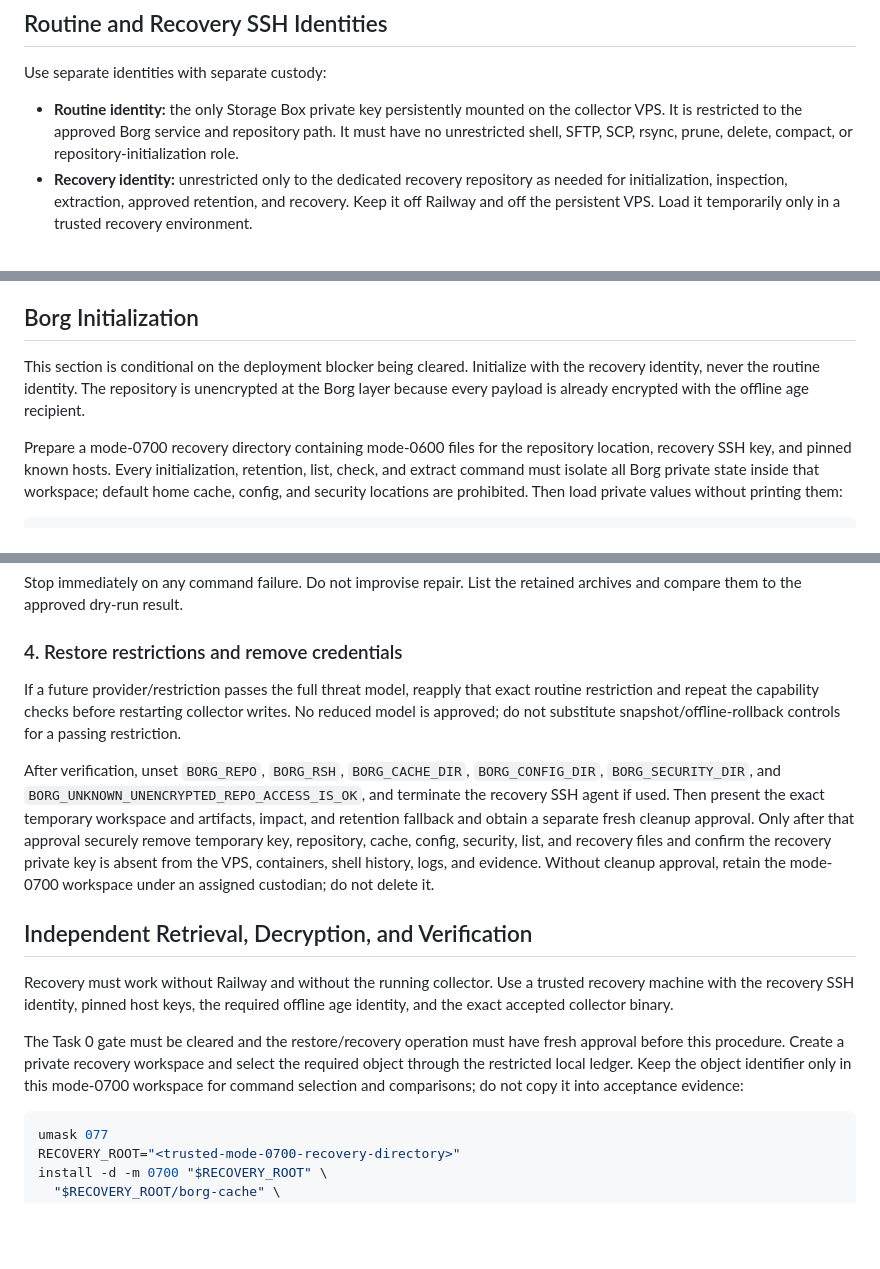
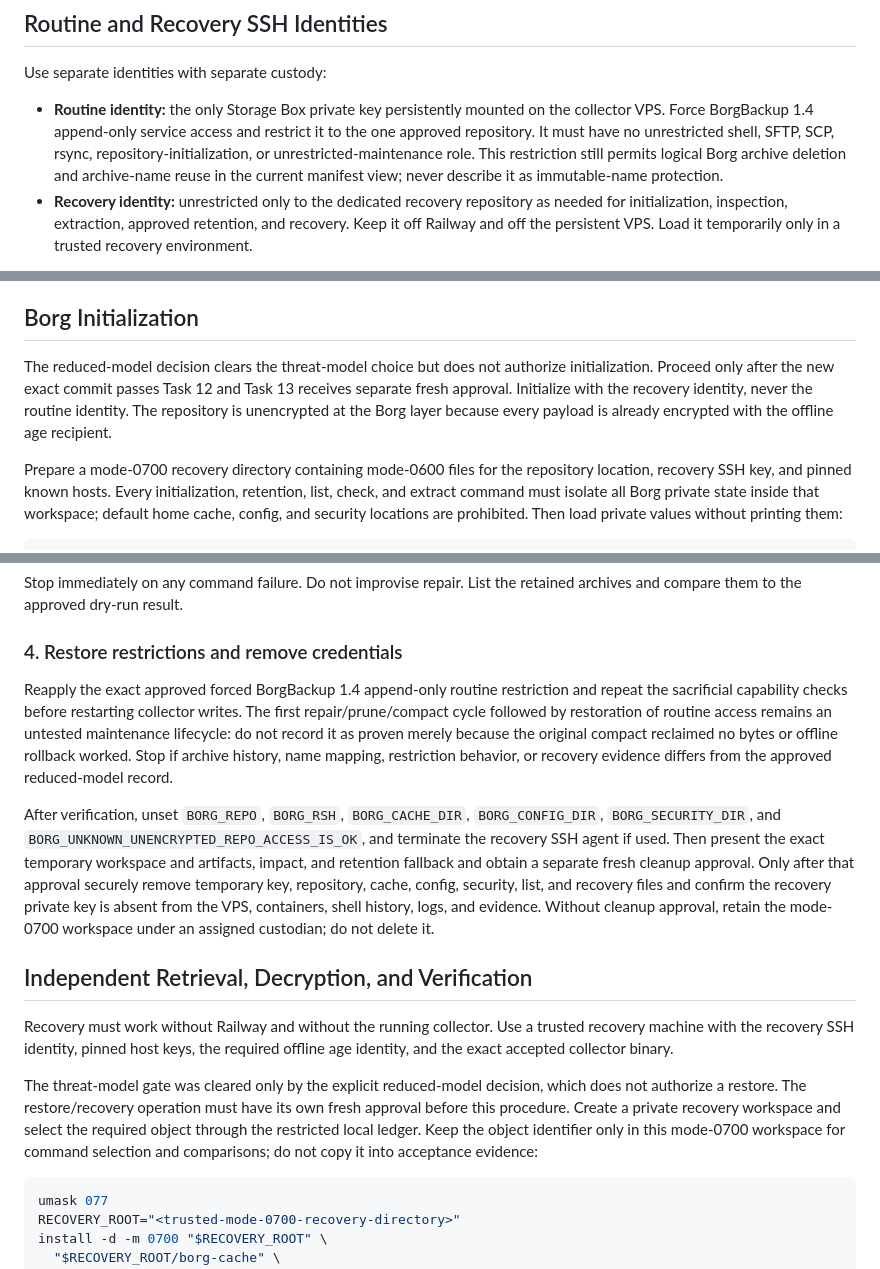
Before and after one commit to TimoKruth/SherpA, a Markdown page: docs/deployment/collector.md, 3 parts joined by grey strips. Drawn GitHub-style; blank space fills up the shorter version.

````diff
--- a/docs/deployment/collector.md
+++ b/docs/deployment/collector.md
@@ -77,9 +88,10 @@ materially different account or restriction is not evidence for the authoritativ
 Use separate identities with separate custody:
 
 - **Routine identity:** the only Storage Box private key persistently mounted on the collector
-  VPS. It is restricted to the approved Borg service and repository path. It must have no
-  unrestricted shell, SFTP, SCP, rsync, prune, delete, compact, or repository-initialization
-  role.
+  VPS. Force BorgBackup 1.4 append-only service access and restrict it to the one approved
+  repository. It must have no unrestricted shell, SFTP, SCP, rsync, repository-initialization, or
+  unrestricted-maintenance role. This restriction still permits logical Borg archive deletion and
+  archive-name reuse in the current manifest view; never describe it as immutable-name protection.
 - **Recovery identity:** unrestricted only to the dedicated recovery repository as needed for
   initialization, inspection, extraction, approved retention, and recovery. Keep it off
   Railway and off the persistent VPS. Load it temporarily only in a trusted recovery
@@ -128,9 +140,10 @@ replace the pin only after the provider change is authenticated. Never bypass th
 
 ## Borg Initialization
 
-This section is conditional on the deployment blocker being cleared. Initialize with the
-recovery identity, never the routine identity. The repository is unencrypted at the Borg layer
-because every payload is already encrypted with the offline age recipient.
+The reduced-model decision clears the threat-model choice but does not authorize initialization.
+Proceed only after the new exact commit passes Task 12 and Task 13 receives separate fresh approval.
+Initialize with the recovery identity, never the routine identity. The repository is unencrypted at
+the Borg layer because every payload is already encrypted with the offline age recipient.
 
 Prepare a mode-0700 recovery directory containing mode-0600 files for the repository location,
 recovery SSH key, and pinned known hosts. Every initialization, retention, list, check, and extract
@@ -487,9 +504,12 @@ compare them to the approved dry-run result.
 
 ### 4. Restore restrictions and remove credentials
 
-If a future provider/restriction passes the full threat model, reapply that exact routine
-restriction and repeat the capability checks before restarting collector writes. No reduced model
-is approved; do not substitute snapshot/offline-rollback controls for a passing restriction.
+Reapply the exact approved forced BorgBackup 1.4 append-only routine restriction and repeat the
+sacrificial capability checks before restarting collector writes. The first repair/prune/compact
+cycle followed by restoration of routine access remains an untested maintenance lifecycle: do not
+record it as proven merely because the original compact reclaimed no bytes or offline rollback
+worked. Stop if archive history, name mapping, restriction behavior, or recovery evidence differs
+from the approved reduced-model record.
 
 After verification, unset `BORG_REPO`, `BORG_RSH`, `BORG_CACHE_DIR`, `BORG_CONFIG_DIR`,
 `BORG_SECURITY_DIR`, and `BORG_UNKNOWN_UNENCRYPTED_REPO_ACCESS_IS_OK`, and terminate the recovery
@@ -505,10 +525,11 @@ Recovery must work without Railway and without the running collector. Use a trus
 machine with the recovery SSH identity, pinned host keys, the required offline age identity, and
 the exact accepted collector binary.
 
-The Task 0 gate must be cleared and the restore/recovery operation must have fresh approval before
-this procedure. Create a private recovery workspace and select the required object through the
-restricted local ledger. Keep the object identifier only in this mode-0700 workspace for command
-selection and comparisons; do not copy it into acceptance evidence:
+The threat-model gate was cleared only by the explicit reduced-model decision, which does not
+authorize a restore. The restore/recovery operation must have its own fresh approval before this
+procedure. Create a private recovery workspace and select the required object through the restricted
+local ledger. Keep the object identifier only in this mode-0700 workspace for command selection and
+comparisons; do not copy it into acceptance evidence:
 
 ```bash
 umask 077
````
Also changed, not shown: other parts of docs/deployment/collector.md (+50 -35 lines), docs/deployment/railway.md (+42 -25 lines), 1 other file.
